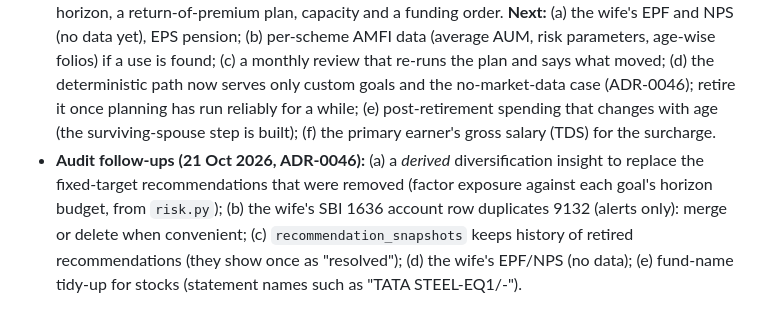
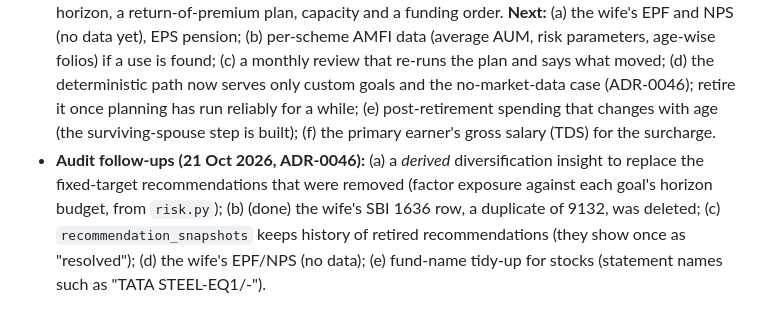
Before and after one commit to swetank09gupta/kutumbh, a Markdown page: docs/ROADMAP.md, the part around the change. Rendered like a GitHub page.

Commit message:
Docs: wife's duplicate SBI 1636 account row removed

```diff
--- a/docs/ROADMAP.md
+++ b/docs/ROADMAP.md
@@ -61,4 +61,4 @@ Updates without a person: statements, alerts, loan letters/certificates, registr
 - **Planning (ADR-0042, ADR-0043, docs/PLANNING.md), built 21 Oct 2026:** one goal calculator with derived targets (retirement as one household goal, education abroad staged by the child's age, emergency months),
   per-category live inflation, derived returns, per-person tax, chance and SIP for 80% on the existing goal cards and table, market scenarios in the scenarios window, recommendations reading the same figures, prepay-vs-invest in the loan card.
   **Built 21 Oct (ADR-0045):** EPF, co-owned home in net worth, current pay in the tax slab, family history in the horizon, a return-of-premium plan, capacity and a funding order. **Next:** (a) the wife's EPF and NPS (no data yet), EPS pension; (b) per-scheme AMFI data (average AUM, risk parameters, age-wise folios) if a use is found; (c) a monthly review that re-runs the plan and says what moved; (d) the deterministic path now serves only custom goals and the no-market-data case (ADR-0046); retire it once planning has run reliably for a while; (e) post-retirement spending that changes with age (the surviving-spouse step is built); (f) the primary earner's gross salary (TDS) for the surcharge.
-- **Audit follow-ups (21 Oct 2026, ADR-0046):** (a) a *derived* diversification insight to replace the fixed-target recommendations that were removed (factor exposure against each goal's horizon budget, from `risk.py`); (b) the wife's SBI 1636 account row duplicates 9132 (alerts only): merge or delete when convenient; (c) `recommendation_snapshots` keeps history of retired recommendations (they show once as "resolved"); (d) the wife's EPF/NPS (no data); (e) fund-name tidy-up for stocks (statement names such as "TATA STEEL-EQ1/-").
+- **Audit follow-ups (21 Oct 2026, ADR-0046):** (a) a *derived* diversification insight to replace the fixed-target recommendations that were removed (factor exposure against each goal's horizon budget, from `risk.py`); (b) (done) the wife's SBI 1636 row, a duplicate of 9132, was deleted; (c) `recommendation_snapshots` keeps history of retired recommendations (they show once as "resolved"); (d) the wife's EPF/NPS (no data); (e) fund-name tidy-up for stocks (statement names such as "TATA STEEL-EQ1/-").
```
Also changed, not shown: docs/HANDOVER.md (+1 -1 lines).
